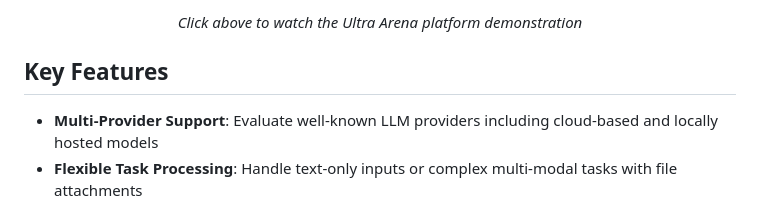
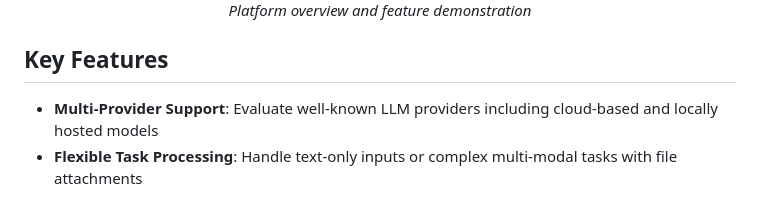
Before and after one commit to horselord-joe-8053/ultra-arena-plus, a Markdown page: README.md, the part around the change printed below. Drawn GitHub-style.

```diff
--- a/README.md
+++ b/README.md
@@ -15,5 +21,5 @@
 
-*Click above to watch the Ultra Arena platform demonstration*
+*Platform overview and feature demonstration*
 
 </div>
 
```
Also changed, not shown: other parts of README.md (+7 -1 lines).
